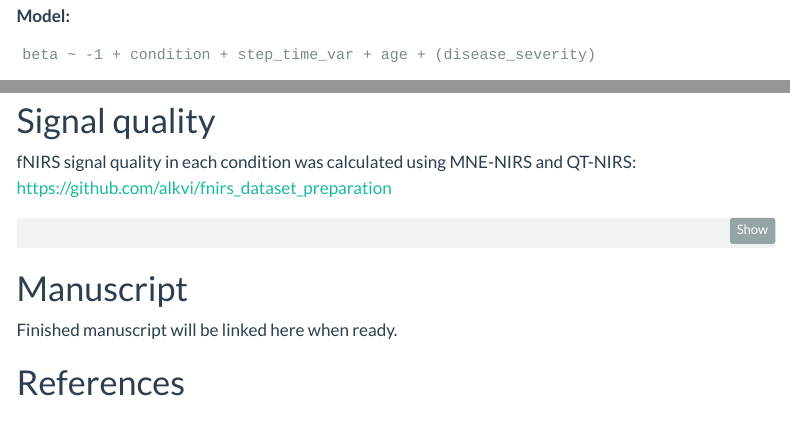
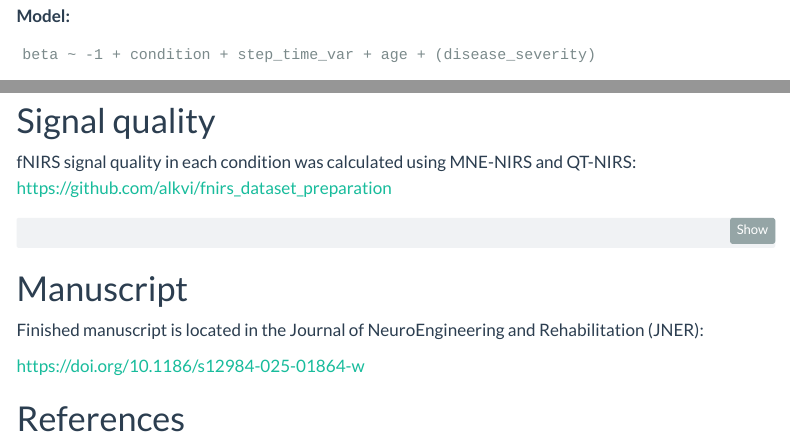
Before and after one commit to alkvi/fnirs_stroop_study, a Quarto document (docs/park_move_stroop_notebook.qmd): the page in a window 1100 px wide, from 6650 px down, and a second part further down, joined at a grey line. Rendered offline with R 4.5, knitr and Pandoc in place of Quarto, with nearby package versions; the code chunks are not run, so their results and figures are left out; a font, style sheet, LaTeX package, included part or bibliography that could not be used is replaced or left out; menus at the side of the page are left out.

Commit message:
Update reference, add link to manuscript, new Quarto version

```diff
--- a/docs/park_move_stroop_notebook.qmd
+++ b/docs/park_move_stroop_notebook.qmd
@@ -1,6 +1,6 @@
 ---
 title: "fNIRS Parkinson DT study - notebook"
-bibliography: C:/pandoc/zotero_lib.bib
+bibliography: /Users/alexander.kvist/Zotero/zotero_library.bib
 format:
   html:
     code-fold: true
@@ -1393,6 +1393,8 @@ quality_data %>%
 
 # Manuscript
 
-Finished manuscript will be linked here when ready.
+Finished manuscript is located in the Journal of NeuroEngineering and Rehabilitation (JNER):
+
+<https://doi.org/10.1186/s12984-025-01864-w>
 
 # References
```
Also changed, not shown: docs/park_move_stroop_notebook.qmd (2 more changed lines), 2 other files.
